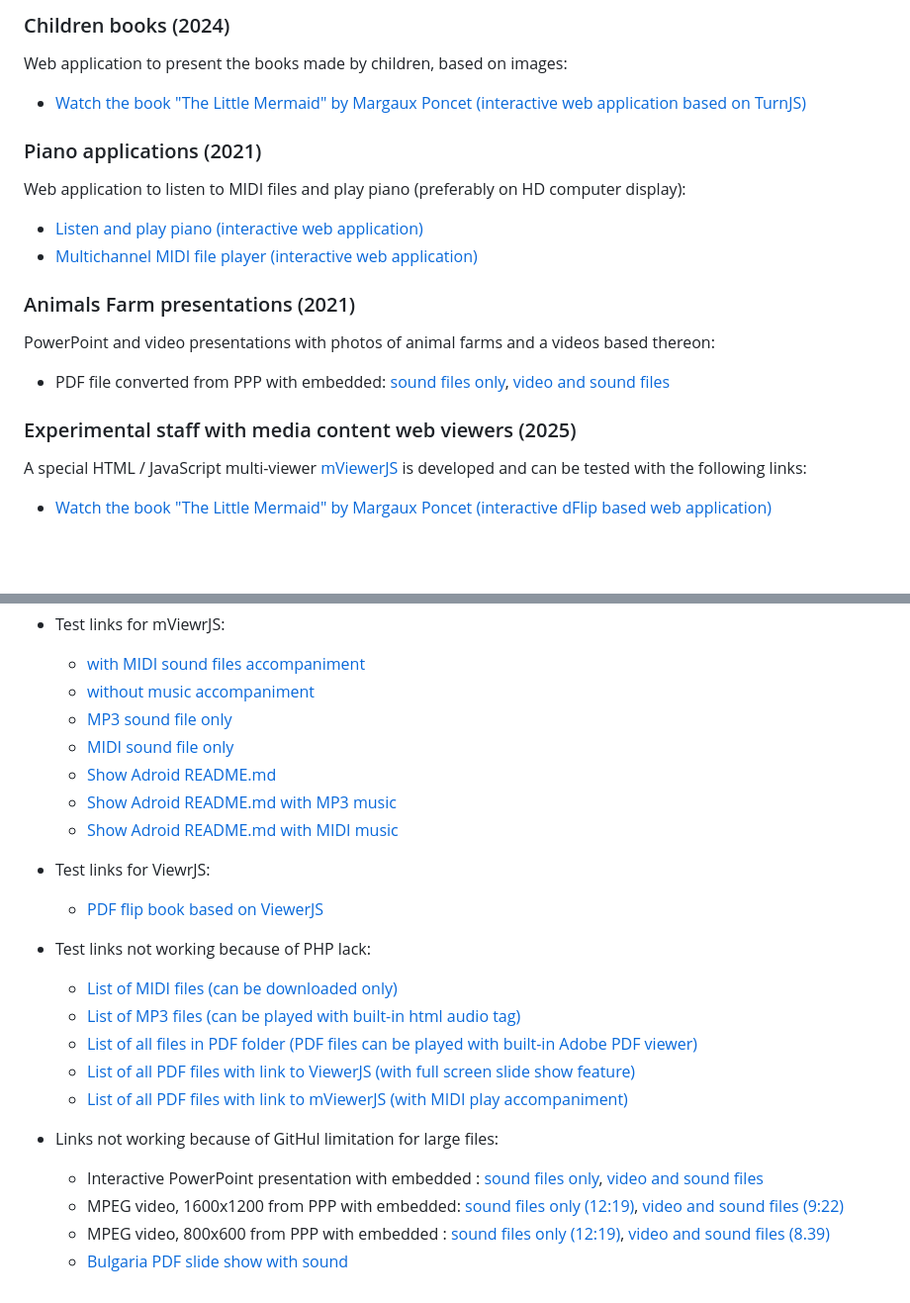
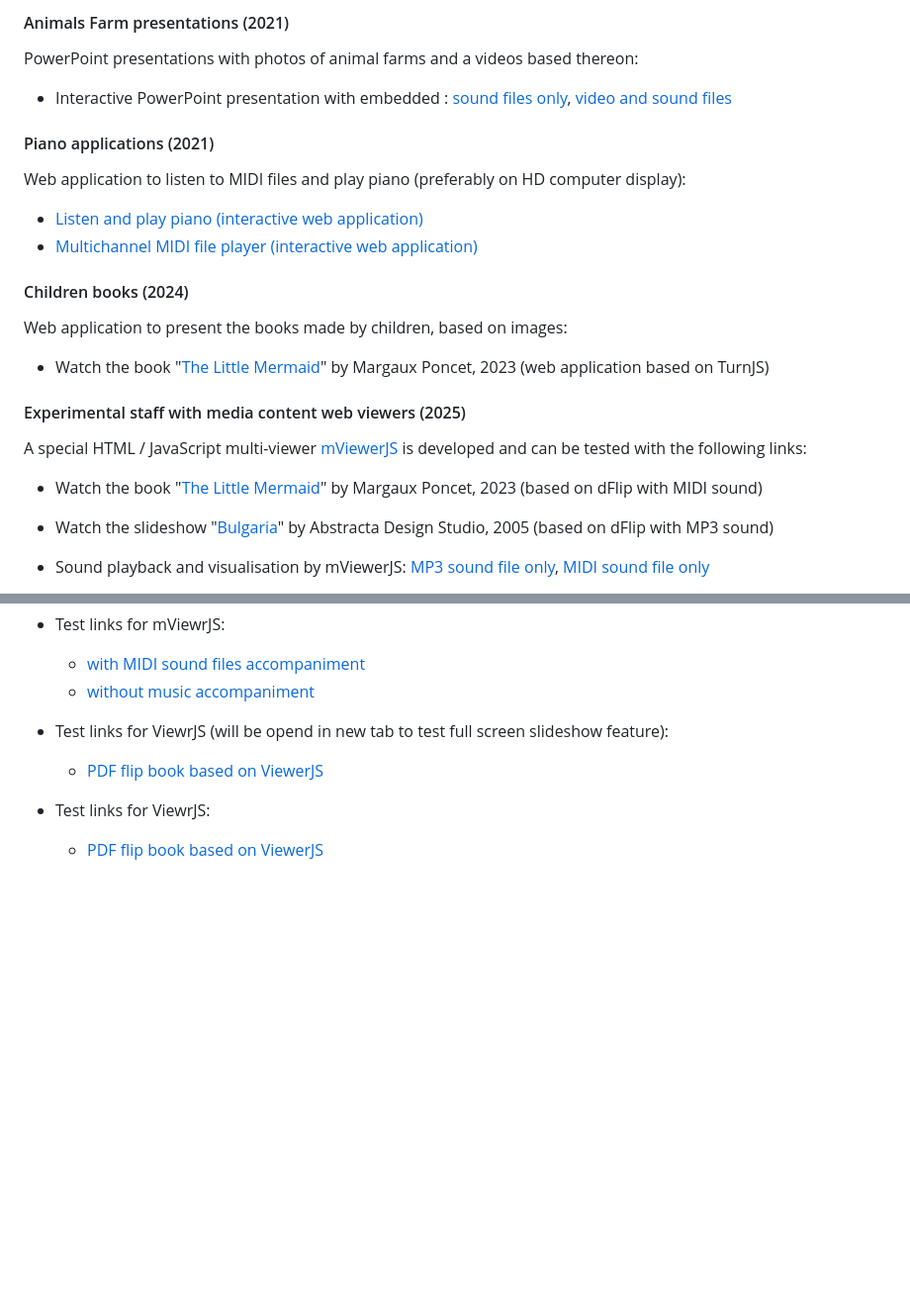
Before and after one commit to chradev/mviewerjs, a Markdown page: index.md, 2 parts joined by grey strips. Shown at 99% size. Drawn GitHub-style; blank space fills up the shorter version.

```diff
--- a/index.md
+++ b/index.md
@@ -1,25 +1,31 @@
-### Children books (2024)
-Web application to present the books made by children, based on images:
+#### Animals Farm presentations (2021)
+PowerPoint presentations with photos of animal farms and a videos based thereon:
 
-- <a href="./theLittleMermaid/index.html">Watch the book "The Little Mermaid" by Margaux Poncet (interactive web application based on TurnJS)</a>
+- Interactive PowerPoint presentation with embedded : <a href="./farm-animals/FarmAnimals.pptx">sound files only</a>, <a href="./farm-animals/FarmAnimals-big.pptx">video and sound files</a>
 
 
-### Piano applications (2021)
+#### Piano applications (2021)
 Web application to listen to MIDI files and play piano (preferably on HD computer display):
 
 - <a href="./piano/index.html">Listen and play piano (interactive web application)</a>
 - <a href="./piano/PlayMidiFile.html">Multichannel MIDI file player (interactive web application)</a>
 
 
-### Animals Farm presentations (2021)
-PowerPoint and video presentations with photos of animal farms and a videos based thereon:
+#### Children books (2024)
+Web application to present the books made by children, based on images:
 
-- PDF file converted from PPP with embedded: <a href="./farm-animals/FarmAnimals.pdf">sound files only</a>, <a href="./farm-animals/FarmAnimals-big.pdf">video and sound files</a>
+- Watch the book "<a href="./theLittleMermaid/index.html">The Little Mermaid</a>" by Margaux Poncet, 2023 (web application based on TurnJS)
 
 
-### Experimental staff with media content web viewers (2025)
+#### Experimental staff with media content web viewers (2025)
 A special HTML / JavaScript multi-viewer <a href="https://github.com/chradev/mviewerjs/" target="_lank">mViewerJS</a> is developed and can be tested with the following links:
 
-- <a href="./mviewerjs.html?pMode=2&pTime=5000&file=./books/pdfs/theLittleMermaid.pdf&mp3=./books/mids/Under_The_Sea_From_The_Little_Mermaid.mid&title=The Little Mermaid">Watch the book "The Little Mermaid" by Margaux Poncet (interactive dFlip based web application)</a>
+- Watch the book "<a href="./mviewerjs.html?pMode=2&pTime=5000&file=./books/pdfs/theLittleMermaid.pdf&mp3=./books/mids/Under_The_Sea_From_The_Little_Mermaid.mid&title=The Little Mermaid">The Little Mermaid</a>" by Margaux Poncet, 2023 (based on dFlip with MIDI sound)
+
+- Watch the slideshow "<a href="./mviewerjs.html?pMode=2&pTime=5000&file=./books/pdfs/Bulgaria.pdf&mp3=./books/pdfs/Bulgaria.mp3&title=Bulgaria">Bulgaria</a>" by Abstracta Design Studio, 2005 (based on dFlip with MP3 sound)
+
+- Sound playback and visualisation by mViewerJS:
+    <a href="./mviewerjs.html?mp3=./books/mp3s/Bond, Quixote.mp3&stt=30&title=No slide show">MP3 sound file only</a>,
+    <a href="./mviewerjs.html?mp3=./books/mids/Mozart, Symphony No. 40 in g minor, Molto allegro.mid&title=No slide show">MIDI sound file only</a>
 
 
@@ -31,27 +43,11 @@ A special HTML / JavaScript multi-viewer <a href="https://github.com/chradev/mvi
 - Test links for mViewrJS:
     - <a href="./mviewerjs.html?pMode=1&pTime=2000&file=./books/pdfs/AllCases.pdf&mp3=./books/mids/Mozart, Symphony No. 40 in g minor, Molto allegro.mid&title=Big slide show">with MIDI sound files accompaniment</a>
     - <a href="./mviewerjs.html?pMode=2&pTime=2000&file=./books/pdfs/ExperianceSources.pdf&title=Big slide show">without music accompaniment</a>
-    - <a href="./mviewerjs.html?&mp3=./books/mp3s/Bond, Quixote.mp3&stt=30&title=No slide show">MP3 sound file only</a>
-    - <a href="./mviewerjs.html?&mp3=./books/mids/Mozart, Symphony No. 40 in g minor, Molto allegro.mid&title=No slide show">MIDI sound file only</a>
-    - <a href="./mviewerjs.html?file=./books/mds/README.md&title=Adroid%20-%20the%20open%20S.T.E.A.M.%20robot%20platform">Show Adroid README.md</a>
-    - <a href="./mviewerjs.html?mp3=./books/mp3s/Bond, Quixote.mp3&stt=30&file=./books/mds/README.md&title=Adroid%20-%20the%20open%20S.T.E.A.M.%20robot%20platform">Show Adroid README.md with MP3 music</a>
-    - <a href="./mviewerjs.html?mp3=./books/mids/Beethoven, Fur Elise.mid&stt=30&file=./books/mds/README.md&title=Adroid%20-%20the%20open%20S.T.E.A.M.%20robot%20platform">Show Adroid README.md with MIDI music</a>
+
+
+- Test links for ViewrJS (will be opend in new tab to test full screen slideshow feature):
+    - <a href="./libs/ViewerJS/#../../books/pdfs/ExperianceSources.pdf" target="_blank"> PDF flip book based on ViewerJS </a>
 
 
 - Test links for ViewrJS:
     - <a href="./libs/ViewerJS/#../../books/pdfs/ExperianceSources.pdf"> PDF flip book based on ViewerJS </a>
-
-
-- Test links not working because of PHP lack:
-    - <a href="./books/mids/AllMIDIs.php">List of MIDI files (can be downloaded only)</a>
-    - <a href="./books/mp3s/AllMP3s.php">List of MP3 files (can be played with built-in html audio tag)</a>
-    - <a href="./books/pdfs/AllFiles.php">List of all files in PDF folder (PDF files can be played with built-in Adobe PDF viewer)</a>
-    - <a href="./books/pdfs/AllPDFs-ViewerJS.php">List of all PDF files with link to ViewerJS (with full screen slide show feature)</a>
-    - <a href="./books/pdfs/AllPDFs-mViewerJS.php">List of all PDF files with link to mViewerJS (with MIDI play accompaniment)</a>
-
-
-- Links not working because of GitHul limitation for large files:
-    - Interactive PowerPoint presentation with embedded : <a href="./farm-animals/FarmAnimals.pptx">sound files only</a>, <a href="./farm-animals/FarmAnimals-big.pptx">video and sound files</a>
-    - MPEG video, 1600x1200 from PPP with embedded: <a href="./farm-animals/FarmAnimals-hd.mp4">sound files only (12:19)</a>, <a href="./farm-animals/FarmAnimals-big-hd.mp4">video and sound files (9:22)</a>
-    - MPEG video, 800x600 from PPP with embedded : <a href="./farm-animals/FarmAnimals.mp4">sound files only (12:19)</a>, <a href="./farm-animals/FarmAnimals-big.mp4">video and sound files (8.39)</a>
-    - <a href="./mviewerjs.html?pMode=2&pTime=5000&file=./books/pdfs/Bulgaria.pdf&mp3=./books/pdfs/Bulgaria.mp3&title=Bulgaria">Bulgaria PDF slide show with sound</a>
```
Also changed, not shown: other parts of index.md (+9 -3 lines).
